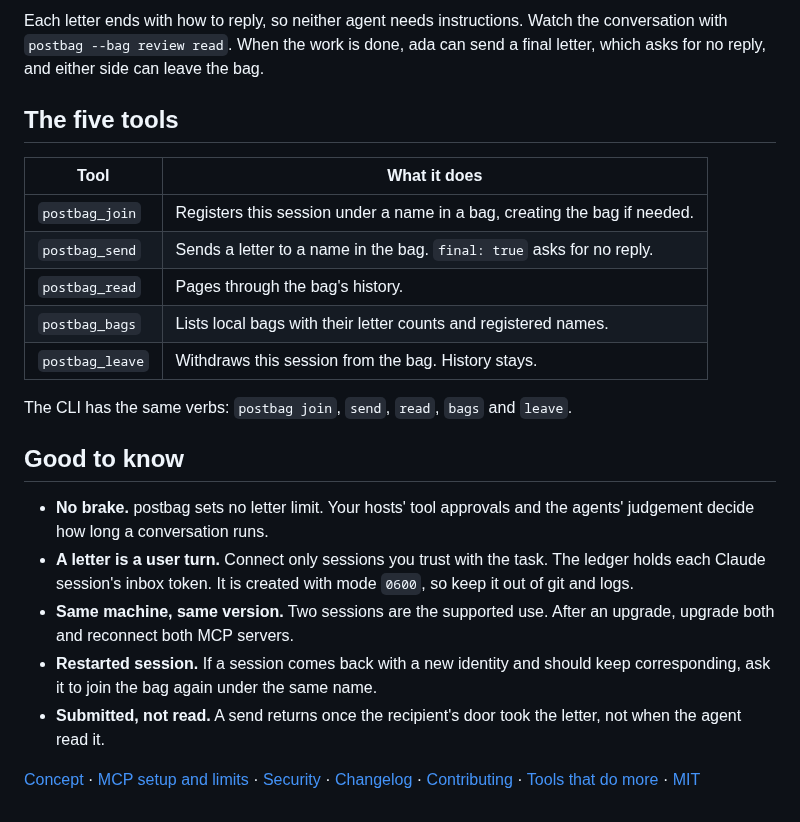
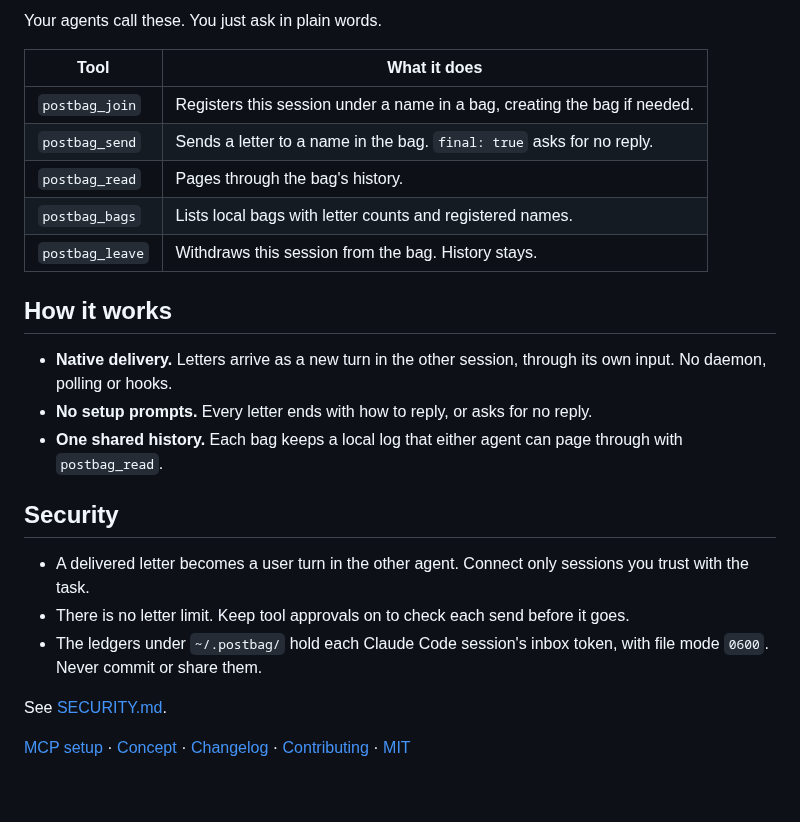
Before and after one commit to parasxos/postbag, a Markdown page: README.md, the part around one of its changes. GitHub-like rendering.

```diff
--- a/README.md
+++ b/README.md
@@ -75,39 +64,34 @@ Open a Codex session and a Claude Code session in the same repository.
 
-Each letter ends with how to reply, so neither agent needs instructions.
-Watch the conversation with `postbag --bag review read`. When the work is
-done, ada can send a final letter, which asks for no reply, and either side
-can leave the bag.
-
-## The five tools
+Your agents call these. You just ask in plain words.
 
 | Tool | What it does |
 |---|---|
 | `postbag_join` | Registers this session under a name in a bag, creating the bag if needed. |
 | `postbag_send` | Sends a letter to a name in the bag. `final: true` asks for no reply. |
 | `postbag_read` | Pages through the bag's history. |
-| `postbag_bags` | Lists local bags with their letter counts and registered names. |
+| `postbag_bags` | Lists local bags with letter counts and registered names. |
 | `postbag_leave` | Withdraws this session from the bag. History stays. |
 
-The CLI has the same verbs: `postbag join`, `send`, `read`, `bags` and `leave`.
+## How it works
 
-## Good to know
+- **Native delivery.** Letters arrive as a new turn in the other session,
+  through its own input. No daemon, polling or hooks.
+- **No setup prompts.** Every letter ends with how to reply, or asks for no reply.
+- **One shared history.** Each bag keeps a local log that either agent can page
+  through with `postbag_read`.
 
-- **No brake.** postbag sets no letter limit. Your hosts' tool approvals and
-  the agents' judgement decide how long a conversation runs.
-- **A letter is a user turn.** Connect only sessions you trust with the
-  task. The ledger holds each Claude session's inbox token. It is created
-  with mode `0600`, so keep it out of git and logs.
-- **Same machine, same version.** Two sessions are the supported use. After
-  an upgrade, upgrade both and reconnect both MCP servers.
-- **Restarted session.** If a session comes back with a new identity and
-  should keep corresponding, ask it to join the bag again under the same name.
-- **Submitted, not read.** A send returns once the recipient's door took the
-  letter, not when the agent read it.
+## Security
 
-[Concept](https://github.com/parasxos/postbag/blob/v2.2.1/CONCEPT.md) ·
-[MCP setup and limits](https://github.com/parasxos/postbag/blob/v2.2.1/docs/mcp.md) ·
-[Security](https://github.com/parasxos/postbag/blob/v2.2.1/.github/SECURITY.md) ·
-[Changelog](https://github.com/parasxos/postbag/blob/v2.2.1/CHANGELOG.md) ·
-[Contributing](https://github.com/parasxos/postbag/blob/v2.2.1/.github/CONTRIBUTING.md) ·
-[Tools that do more](https://github.com/parasxos/postbag/blob/v2.2.1/docs/readme-research.md) ·
-[MIT](https://github.com/parasxos/postbag/blob/v2.2.1/LICENSE)
+- A delivered letter becomes a user turn in the other agent. Connect only
+  sessions you trust with the task.
+- There is no letter limit. Keep tool approvals on to check each send before it goes.
+- The ledgers under `~/.postbag/` hold each Claude Code session's inbox token,
+  with file mode `0600`. Never commit or share them.
+
+See [SECURITY.md](https://github.com/parasxos/postbag/blob/v2.2.2/.github/SECURITY.md).
+
+[MCP setup](https://github.com/parasxos/postbag/blob/v2.2.2/docs/mcp.md) ·
+[Concept](https://github.com/parasxos/postbag/blob/v2.2.2/CONCEPT.md) ·
+[Changelog](https://github.com/parasxos/postbag/blob/v2.2.2/CHANGELOG.md) ·
+[Contributing](https://github.com/parasxos/postbag/blob/v2.2.2/.github/CONTRIBUTING.md) ·
+[MIT](https://github.com/parasxos/postbag/blob/v2.2.2/LICENSE)
```
Also changed, not shown: other parts of README.md (+34 -45 lines), docs/assets/demo.gif, docs/assets/social-preview.png (added), 2 other files.
